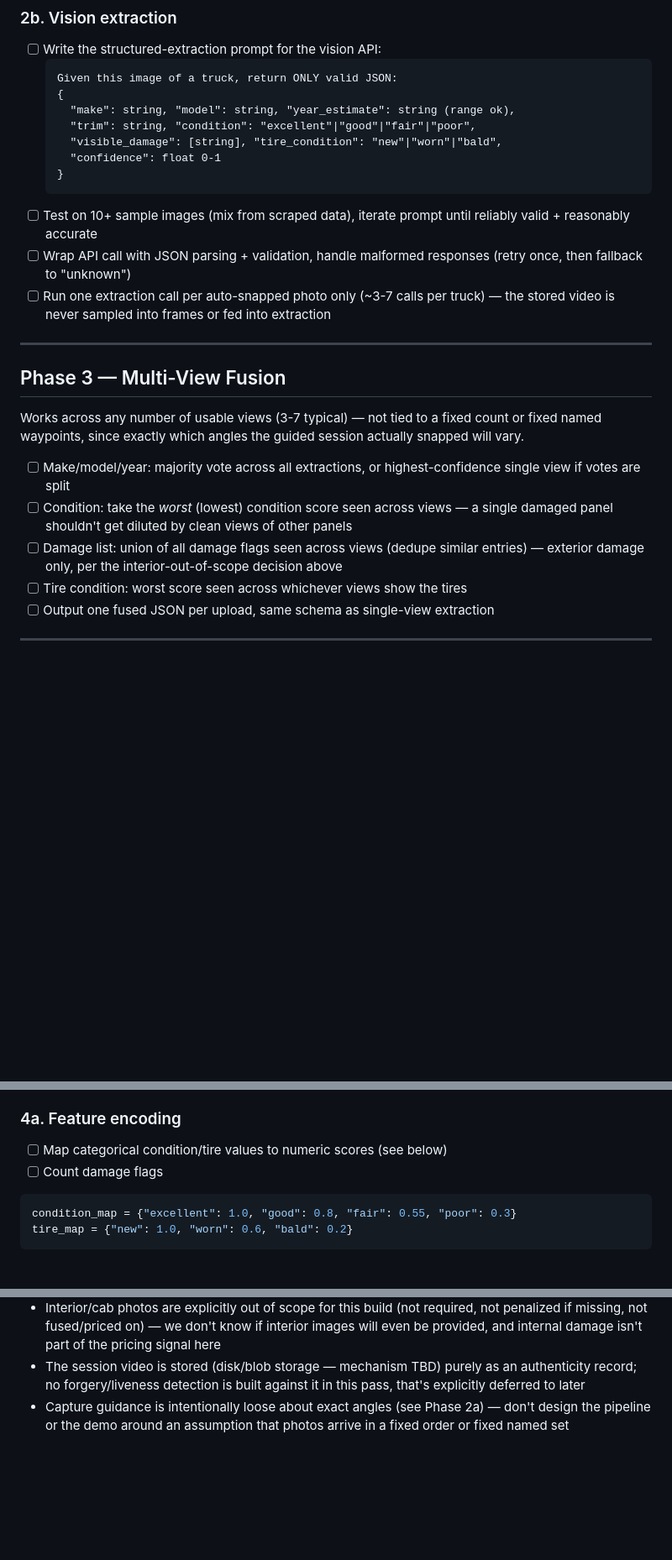
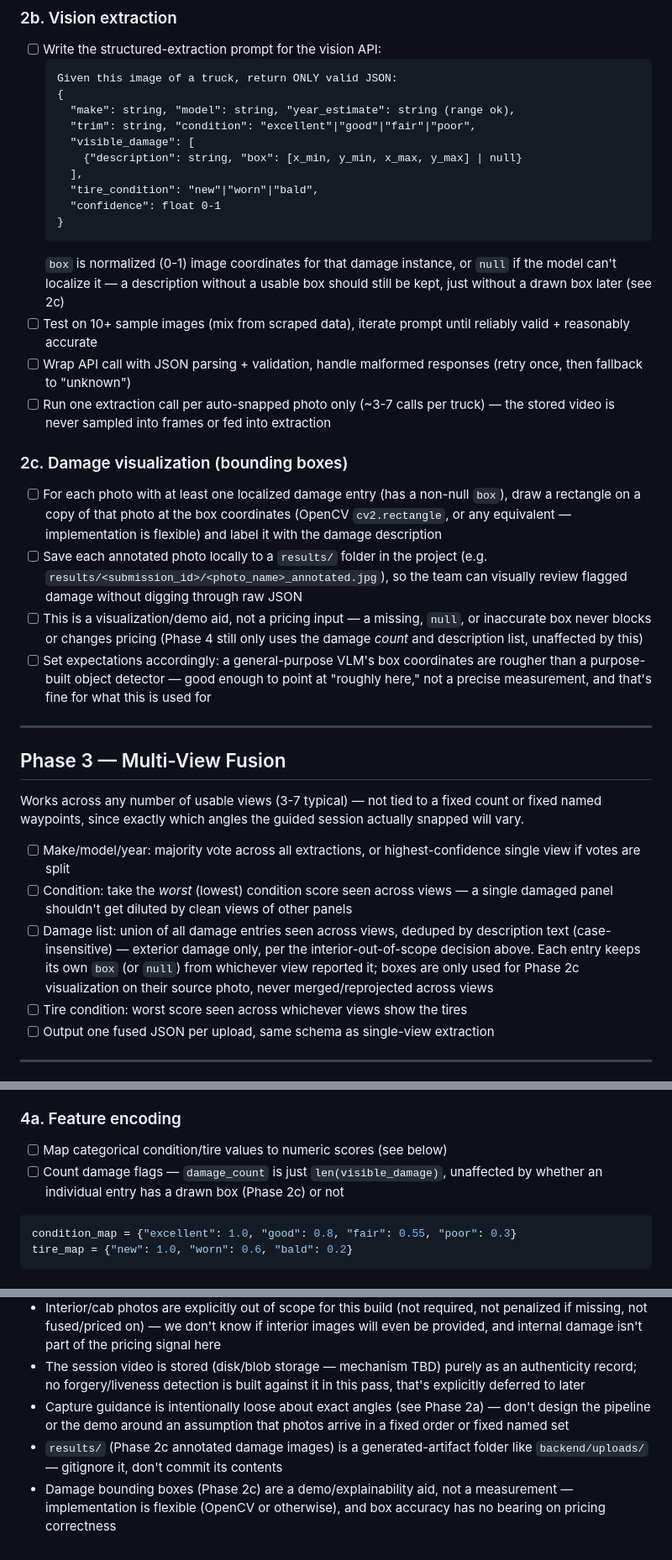
Before and after one commit to AccessRetrieved/fleetworth, a Markdown page: PLAN.md, 3 parts joined by grey strips. Shown at 84% size. Rendered like a GitHub page; blank space fills up the shorter version.

Commit message:
Update PLAN.md: damage bounding-box visualization (Phase 2c)
- Extraction schema's visible_damage entries now carry an optional
  normalized bounding box alongside the description, not just a string
- New Phase 2c: draw a box (OpenCV or equivalent) around each localized
  damage instance on its source photo, save annotated copies locally to
  results/<submission_id>/ — a visualization/demo aid, not a pricing
  input; a missing/null/inaccurate box never affects the price
- Phase 3 fusion, 4a feature encoding, and Phase 5's API example updated
  to reflect the shape change while keeping the API response itself
  simple (breakdown.damage stays plain description strings; boxes and
  image paths live only in the local results/ artifact)

Co-Authored-By: Claude Sonnet 5 <noreply@anthropic.com>
Claude-Session: https://claude.ai/code/session_014zYVCEDTn8jiAaqJ7jJbLz

````diff
--- a/PLAN.md
+++ b/PLAN.md
@@ -108,13 +108,23 @@ There is no image-vs-video choice for the user — capture is always one continu
   {
     "make": string, "model": string, "year_estimate": string (range ok),
     "trim": string, "condition": "excellent"|"good"|"fair"|"poor",
-    "visible_damage": [string], "tire_condition": "new"|"worn"|"bald",
+    "visible_damage": [
+      {"description": string, "box": [x_min, y_min, x_max, y_max] | null}
+    ],
+    "tire_condition": "new"|"worn"|"bald",
     "confidence": float 0-1
   }
   ```
+  `box` is normalized (0-1) image coordinates for that damage instance, or `null` if the model can't localize it — a description without a usable box should still be kept, just without a drawn box later (see 2c)
 - [ ] Test on 10+ sample images (mix from scraped data), iterate prompt until reliably valid + reasonably accurate
 - [ ] Wrap API call with JSON parsing + validation, handle malformed responses (retry once, then fallback to "unknown")
 - [ ] Run one extraction call per auto-snapped photo only (~3-7 calls per truck) — the stored video is never sampled into frames or fed into extraction
+
+### 2c. Damage visualization (bounding boxes)
+- [ ] For each photo with at least one localized damage entry (has a non-null `box`), draw a rectangle on a copy of that photo at the box coordinates (OpenCV `cv2.rectangle`, or any equivalent — implementation is flexible) and label it with the damage description
+- [ ] Save each annotated photo locally to a `results/` folder in the project (e.g. `results/<submission_id>/<photo_name>_annotated.jpg`), so the team can visually review flagged damage without digging through raw JSON
+- [ ] This is a visualization/demo aid, not a pricing input — a missing, `null`, or inaccurate box never blocks or changes pricing (Phase 4 still only uses the damage *count* and description list, unaffected by this)
+- [ ] Set expectations accordingly: a general-purpose VLM's box coordinates are rougher than a purpose-built object detector — good enough to point at "roughly here," not a precise measurement, and that's fine for what this is used for
 
 ---
 
@@ -124,7 +134,7 @@ Works across any number of usable views (3-7 typical) — not tied to a fixed co
 
 - [ ] Make/model/year: majority vote across all extractions, or highest-confidence single view if votes are split
 - [ ] Condition: take the *worst* (lowest) condition score seen across views — a single damaged panel shouldn't get diluted by clean views of other panels
-- [ ] Damage list: union of all damage flags seen across views (dedupe similar entries) — exterior damage only, per the interior-out-of-scope decision above
+- [ ] Damage list: union of all damage entries seen across views, deduped by description text (case-insensitive) — exterior damage only, per the interior-out-of-scope decision above. Each entry keeps its own `box` (or `null`) from whichever view reported it; boxes are only used for Phase 2c visualization on their source photo, never merged/reprojected across views
 - [ ] Tire condition: worst score seen across whichever views show the tires
 - [ ] Output one fused JSON per upload, same schema as single-view extraction
 
@@ -136,7 +146,7 @@ Note: nothing in this phase trains a vision model. Option A is pure arithmetic a
 
 ### 4a. Feature encoding
 - [ ] Map categorical condition/tire values to numeric scores (see below)
-- [ ] Count damage flags
+- [ ] Count damage flags — `damage_count` is just `len(visible_damage)`, unaffected by whether an individual entry has a drawn box (Phase 2c) or not
 
 ```python
 condition_map = {"excellent": 1.0, "good": 0.8, "fair": 0.55, "poor": 0.3}
@@ -243,3 +254,5 @@ tire_map = {"new": 1.0, "worn": 0.6, "bald": 0.2}
 - Interior/cab photos are explicitly out of scope for this build (not required, not penalized if missing, not fused/priced on) — we don't know if interior images will even be provided, and internal damage isn't part of the pricing signal here
 - The session video is stored (disk/blob storage — mechanism TBD) purely as an authenticity record; no forgery/liveness detection is built against it in this pass, that's explicitly deferred to later
 - Capture guidance is intentionally loose about exact angles (see Phase 2a) — don't design the pipeline or the demo around an assumption that photos arrive in a fixed order or fixed named set
+- `results/` (Phase 2c annotated damage images) is a generated-artifact folder like `backend/uploads/` — gitignore it, don't commit its contents
+- Damage bounding boxes (Phase 2c) are a demo/explainability aid, not a measurement — implementation is flexible (OpenCV or otherwise), and box accuracy has no bearing on pricing correctness
````
Also changed, not shown: other parts of PLAN.md (+2 -1 lines).
